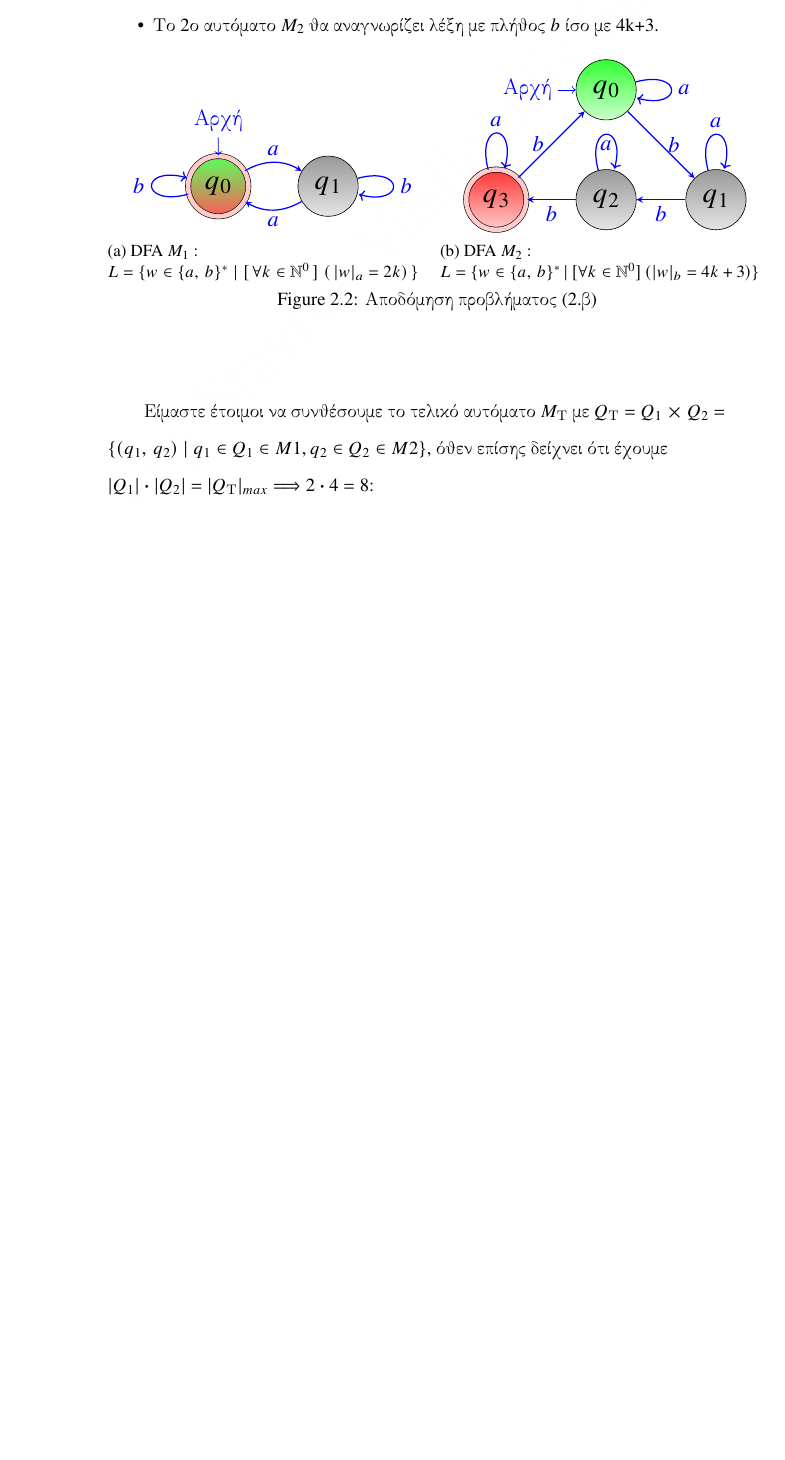
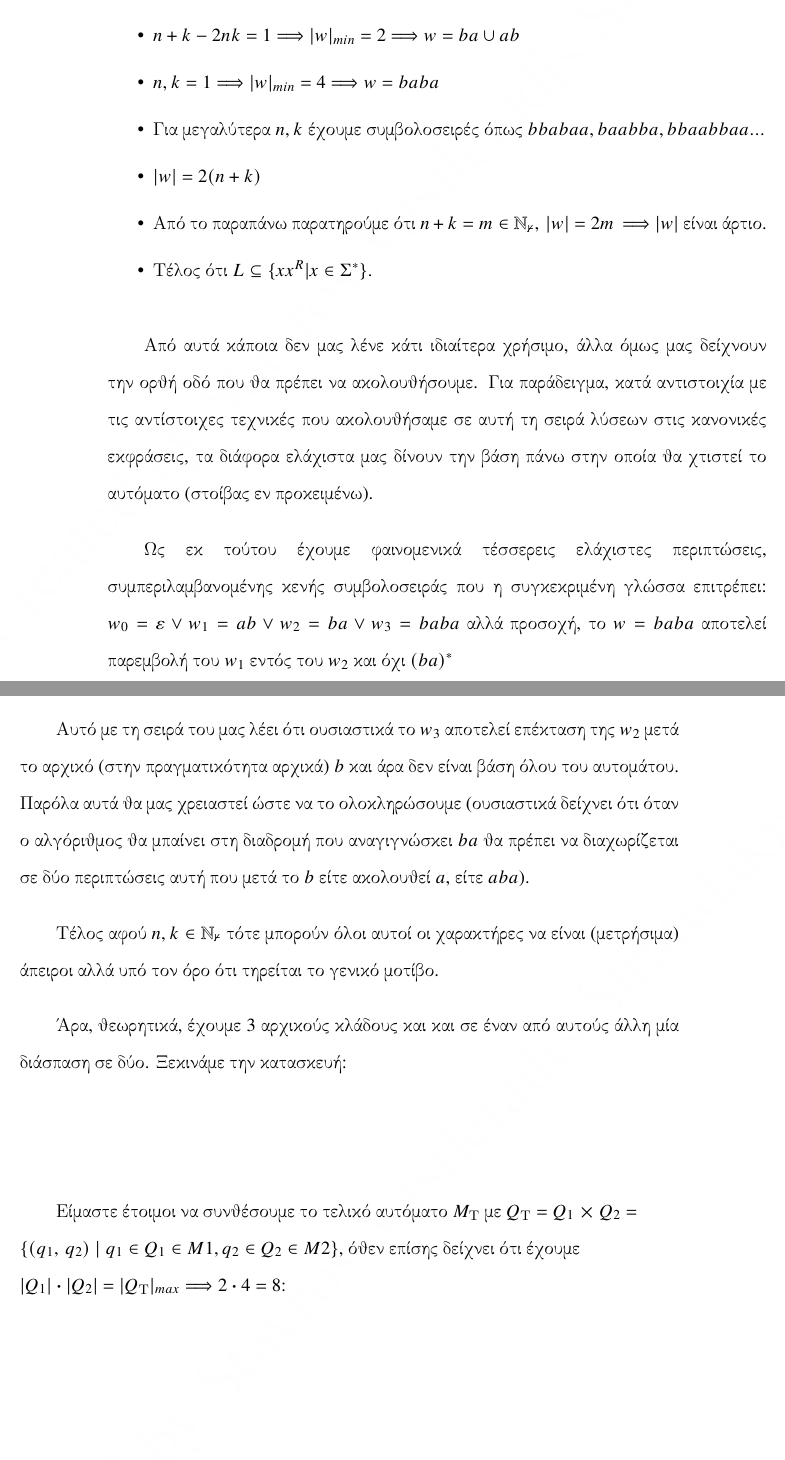
Before and after one commit to StavrosVS/Exercises, a LaTeX book (set_2/main.tex, which reads set_2/Chapters/Chapter_2/Solution_2_2.tex): part of page 17 of 22 before the commit and two parts of pages 17 and 18 of 23 after it, the two joined at a grey line, cut so that both start at the same text, the shorter picture padded with empty space. The pictures show the PDF file set_2/main.pdf that the author committed with the source.

Commit message:
2.2 started

```diff
--- a/set_2/Chapters/Chapter_2/Solution_2_2.tex
+++ b/set_2/Chapters/Chapter_2/Solution_2_2.tex
@@ -9,79 +6,37 @@ w\vert_b=4k+3\,]\,\}$.
 \begin{itemize}
 	\itemsep0em
-	\item Το 1ο αυτόματο $M_{1}$ θα αναγνωρίζει λέξη με άρτιο πλήθος $a$.
-	\item Το 2ο αυτόματο $M_{2}$ θα αναγνωρίζει λέξη με πλήθος $b$ ίσο με 4k+3.
+	\item $\vert w \vert_{min} = 0 \Longrightarrow n,\,k = 0 \Longrightarrow w = ε $
+	\item $\vert w \vert_{max} = \aleph_0$
+	\item $ n + k - 2nk = 1  \Longrightarrow |w|_{min} = 2 \Longrightarrow w = ba \cup ab$
+	\item $ n, k = 1 \Longrightarrow \vert w \vert_{min} = 4 \Longrightarrow w = baba$
+	\item Για μεγαλύτερα $n, k$ έχουμε συμβολοσειρές όπως $bbabaa, baabba, bbaabbaa...$
+	\item $ |w| = 2(n+k)$
+	\item Από το παραπάνω παρατηρούμε ότι $n + k = m \in \mathbb{N_0},\,|w| = 2m\, \Longrightarrow |w|$ είναι άρτιο.
+	\item Τέλος ότι $L \subseteq \{xx^R \vert x \in \Sigma^* \} $.
 \end{itemize}
 
-
-\begin{figure}[!htb]
-	\begin{subfigure}{.50\textwidth}
-		%\begin{minipage}{0.45\textwidth}
-		\centering
-		\begin{tikzpicture} [blue, node distance = 2.5cm, on grid, font=\sffamily\large\bfseries]
-			% Help grid
-			%	\draw [help lines] (-1,4) grid (8,-10);
-			% Start Node : Every other node is measured based to this one
-			\node (q0) [state, black, scale = 1.3, initial above, accepting, initial distance = 4mm, initial text = {Αρχή},
-			top color = green!65, bottom color = red!65, double
-			distance = 3pt, double = red!20,] {$q_{0}$};
-			% Final Node
-			\node (q1) [state, black, scale = 1.3, top color = gray!80, bottom color = gray!20, right = of q0] {$q_{1}$};
-			% Draw Arrows/Connections
-			\path [-stealth, thick]
-			(q0) edge [bend left] node [above] {$a$}(q1)
-			(q0) edge [loop left] node [left] {$b$} (q0)
-			(q1) edge [bend left] node [below] {$a$} (q0)
-			(q1) edge [loop right] node [right] {$b$} (q1);
-		\end{tikzpicture}
-		%\end{flushleft}
-		\caption{DFA $M_{1}$ : \\  $L = \{w \in \{a,\, b\}^* \;\vert\; [\,\forall k \in \mathbb{N}^0\,]\;(\,\vert w\vert_a =
-		2k)\,\}$}
-		\label{fig:sub1}
-	\end{subfigure}
-	\begin{subfigure}{.50\textwidth}
-		%\end{minipage}
-		%\begin{minipage}{0.45\textwidth}
-		\centering
-		\begin{tikzpicture} [blue, node distance = 2.5cm, on grid, font=\sffamily\large\bfseries]
-			% Help grid
-			%	\draw [help lines] (-1,4) grid (8,-10);
-			% Start Node : Every other node is measured based to this one
-			\node (q0) [state, black, scale = 1.3, initial left, initial distance = 4mm, initial text = {Αρχή},
-			top color = green!80, bottom color = green!20] {$q_{0}$};
-
-			% Middle Nodes
-			\node (q2) [state, black, scale = 1.3, top color = gray!80, bottom color = gray!20, below = of q0] {$q_{2}$};
-
-			\node (q1) [state, black, scale = 1.3, top color = gray!80, bottom color = gray!20, right = of q2] {$q_{1}$};
-
-			% Final Node
-			\node (q3) [state, black, scale = 1.3, accepting, top color = red!80, bottom color = red!20, double
-			distance = 3pt, double = red!20, left = of q2] {$q_{3}$};
+\par
+Από αυτά κάποια δεν μας λένε κάτι ιδιαίτερα χρήσιμο, άλλα όμως μας δείχνουν την ορθή οδό που θα πρέπει να
+ακολουθήσουμε. Για παράδειγμα, κατά αντιστοιχία με τις αντίστοιχες τεχνικές που ακολουθήσαμε σε αυτή τη σειρά
+λύσεων στις κανονικές εκφράσεις, τα διάφορα ελάχιστα μας δίνουν την βάση πάνω στην οποία θα χτιστεί το αυτόματο
+(στοίβας εν προκειμένω).
+\par
+Ως εκ τούτου έχουμε φαινομενικά τέσσερεις ελάχιστες περιπτώσεις, συμπεριλαμβανομένης κενής συμβολοσειράς που η
+συγκεκριμένη γλώσσα επιτρέπει:
+$w_0 = ε \lor w_1 = ab \lor w_2 = ba \lor w_3 = baba$ αλλά προσοχή, το $w = baba$
+αποτελεί παρεμβολή του $w_1$ εντός του $w_2$ και όχι $(ba)^*$
+\par
+Αυτό με τη σειρά του μας λέει ότι ουσιαστικά το $w_3$ αποτελεί επέκταση της $w_2$ μετά το αρχικό (στην
+πραγματικότητα αρχικά) $b$ και άρα δεν είναι βάση όλου του αυτομάτου. Παρόλα αυτά θα μας χρειαστεί ώστε να το
+ολοκληρώσουμε (ουσιαστικά δείχνει ότι όταν ο αλγόριθμος θα μπαίνει στη διαδρομή που αναγιγνώσκει $ba$ θα πρέπει να
+διαχωρίζεται σε δύο περιπτώσεις αυτή που μετά το $b$ είτε ακολουθεί $a$, είτε $aba$).
+\par Τέλος αφού $n, k \in \mathbb{N_0}$ τότε μπορούν όλοι αυτοί οι χαρακτήρες να είναι (μετρήσιμα) άπειροι αλλά υπό
+τον όρο ότι τηρείται το γενικό μοτίβο.
+\par Άρα, θεωρητικά, έχουμε 3 αρχικούς κλάδους και  και σε έναν από αυτούς άλλη μία διάσπαση σε δύο. Ξεκινάμε την
+κατασκευή:
 
 
-			% Draw Arrows/Connections
-			\path [-stealth, thick]
-			(q0) edge [loop right] node [right] {$a$}(q0)
-			(q0) edge [] node [right] {$b$} (q1)
-			(q1) edge [loop above] node [above] {$a$} (q1)
-			(q1) edge [] node [below] {$b$} (q2)
-			(q2) edge [loop above] node [below] {$a$} (q2)
-			(q2) edge [] node [below] {$b$} (q3)
-			(q3) edge [loop above] node [above] {$a$} (q3)
-			(q3) edge [] node [left] {$b$} (q0);
-		\end{tikzpicture}
-		% \end{flushright}
-	%\end{minipage}
-	\caption{DFA $M_{2}$ : \\ $L = \{w \in \{a,\, b\}^* \,\vert\, [\forall k \in \mathbb{N}^0]\,(\vert w\vert_b =4k+3)\}$ }
-	\label{fig:sub1}
-\end{subfigure}
-\caption{Αποδόμηση προβλήματος (2.β)} \label{fig:M1}
-\end{figure}
-
 \hfill \break
-
-\reducevspace\reducevspace\reducevspace\reducevspace\reducevspace\reducevspace\reducevspace
-\reducevspace\reducevspace\reducevspace\reducevspace\reducevspace\reducevspace\reducevspace
 \par
 Είμαστε έτοιμοι να συνθέσουμε το τελικό αυτόματο $M_{\text{Τ}}$ με $Q_{\text{Τ}} = Q_{1} \bm{\times} Q_{2}
 =$\\ $\{(q_1,\, q_2) \;\vert\; q_1 \in Q_1 \in M1, q_2 \in Q_2 \in M2\}$, όθεν επίσης δείχνει ότι έχουμε\\ $\vert
```
Also changed, not shown: set_2/main.pdf, set_2/Chapters/Chapter_2/Solution_2_2.tex (7 more changed lines).
